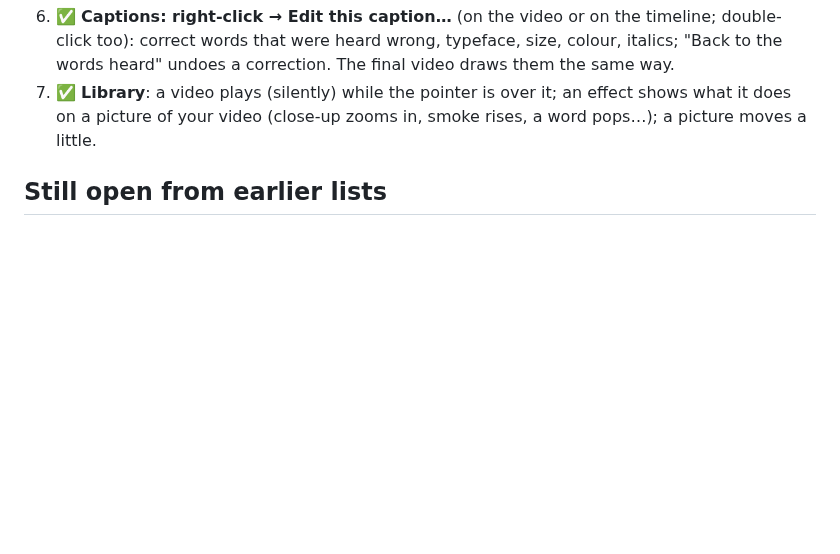
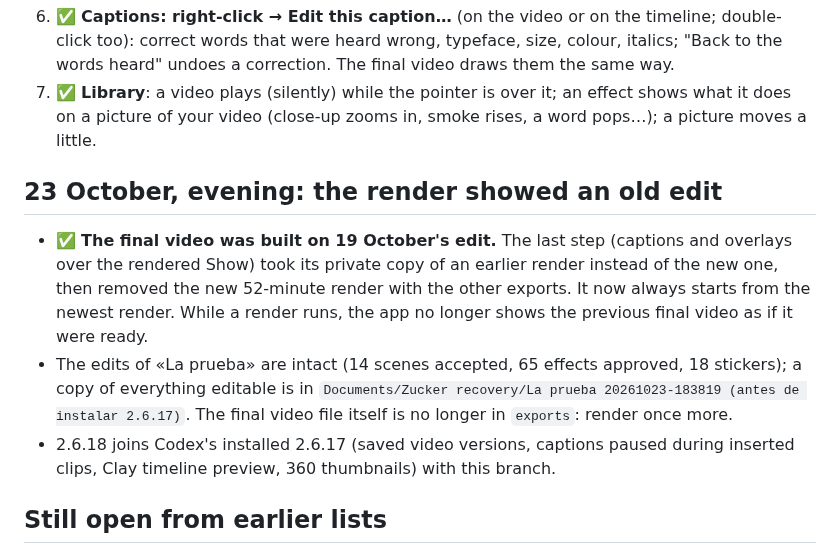
Before and after one commit to amehcgracia-byte/zucker_videos, a Markdown page: docs/SHOW_QUEUE_2026-10-22.md, the part around the change. GitHub-like rendering; blank space fills up the shorter version.

Commit message:
Queue: the old-edit render and 2.6.18
Co-Authored-By: Claude Opus 5.5 <noreply@anthropic.com>

```diff
--- a/docs/SHOW_QUEUE_2026-10-22.md
+++ b/docs/SHOW_QUEUE_2026-10-22.md
@@ -28,6 +28,12 @@ Branch `claude/show-1022`, on top of 2.6.16 (`claude/show-after-44`, PR #45).
 6. ✅ **Captions: right-click → Edit this caption…** (on the video or on the timeline; double-click too): correct words that were heard wrong, typeface, size, colour, italics; "Back to the words heard" undoes a correction. The final video draws them the same way.
 7. ✅ **Library**: a video plays (silently) while the pointer is over it; an effect shows what it does on a picture of your video (close-up zooms in, smoke rises, a word pops…); a picture moves a little.
 
+## 23 October, evening: the render showed an old edit
+
+- ✅ **The final video was built on 19 October's edit.** The last step (captions and overlays over the rendered Show) took its private copy of an earlier render instead of the new one, then removed the new 52-minute render with the other exports. It now always starts from the newest render. While a render runs, the app no longer shows the previous final video as if it were ready.
+- The edits of «La prueba» are intact (14 scenes accepted, 65 effects approved, 18 stickers); a copy of everything editable is in `Documents/Zucker recovery/La prueba 20261023-183819 (antes de instalar 2.6.17)`. The final video file itself is no longer in `exports`: render once more.
+- 2.6.18 joins Codex's installed 2.6.17 (saved video versions, captions paused during inserted clips, Clay timeline preview, 360 thumbnails) with this branch.
+
 ## Still open from earlier lists
 
 - Narration captions spanning inserted footage: corrected on the integrated Codex branch (dde66199), with cue splitting and live suppression. Targeted tests pass; the complete final montage still needs visual review.
```
